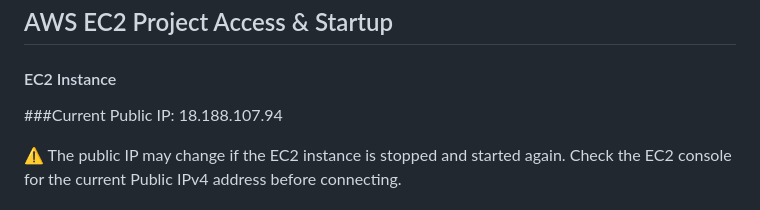
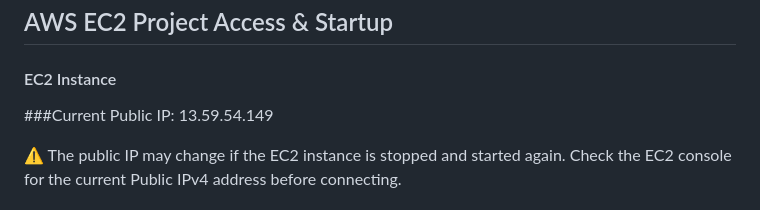
Before and after one commit to QEA2026/P1-Group4, a Markdown page: awsREADME.md, the part around the change. Drawn GitHub-style.

Commit message:
Updated public ip in awsREADME

```diff
--- a/awsREADME.md
+++ b/awsREADME.md
@@ -3,7 +3,7 @@
 #### EC2 Instance
 
 ###Current Public IP:
-18.188.107.94
+13.59.54.149
 
 ⚠️ The public IP may change if the EC2 instance is stopped and started again.
 Check the EC2 console for the current Public IPv4 address before connecting.
```
